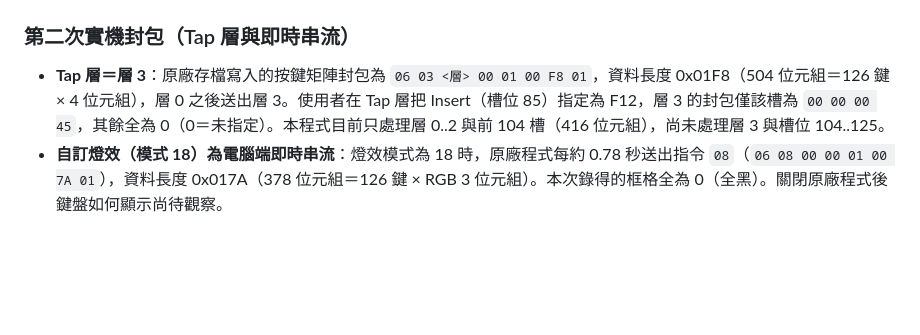
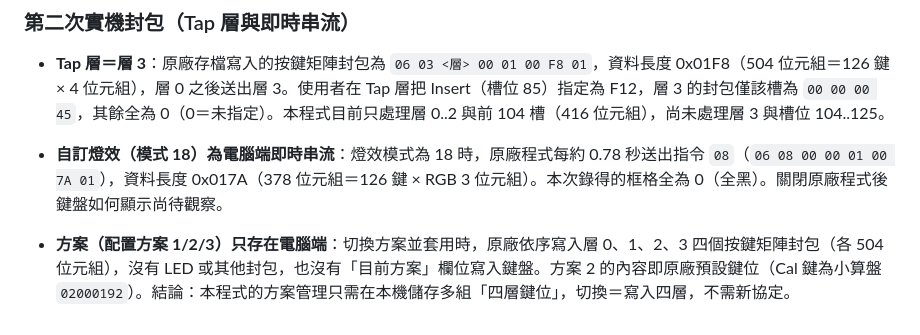
Before and after one commit to HsuanC0921/ilovbee-studio, a Markdown page: docs/firmware.md, the part around the change. Drawn GitHub-style; blank space fills up the shorter version.

Commit message:
Document scheme switching capture

```diff
--- a/docs/firmware.md
+++ b/docs/firmware.md
@@ -101,3 +101,5 @@
 
 - **Tap 層＝層 3**：原廠存檔寫入的按鍵矩陣封包為 `06 03 <層> 00 01 00 F8 01`，資料長度 0x01F8（504 位元組＝126 鍵 × 4 位元組），層 0 之後送出層 3。使用者在 Tap 層把 Insert（槽位 85）指定為 F12，層 3 的封包僅該槽為 `00 00 00 45`，其餘全為 0（0＝未指定）。本程式目前只處理層 0..2 與前 104 槽（416 位元組），尚未處理層 3 與槽位 104..125。
 - **自訂燈效（模式 18）為電腦端即時串流**：燈效模式為 18 時，原廠程式每約 0.78 秒送出指令 `08`（`06 08 00 00 01 00 7A 01`），資料長度 0x017A（378 位元組＝126 鍵 × RGB 3 位元組）。本次錄得的框格全為 0（全黑）。關閉原廠程式後鍵盤如何顯示尚待觀察。
+
+- **方案（配置方案 1/2/3）只存在電腦端**：切換方案並套用時，原廠依序寫入層 0、1、2、3 四個按鍵矩陣封包（各 504 位元組），沒有 LED 或其他封包，也沒有「目前方案」欄位寫入鍵盤。方案 2 的內容即原廠預設鍵位（Cal 鍵為小算盤 `02000192`）。結論：本程式的方案管理只需在本機儲存多組「四層鍵位」，切換＝寫入四層，不需新協定。
```
